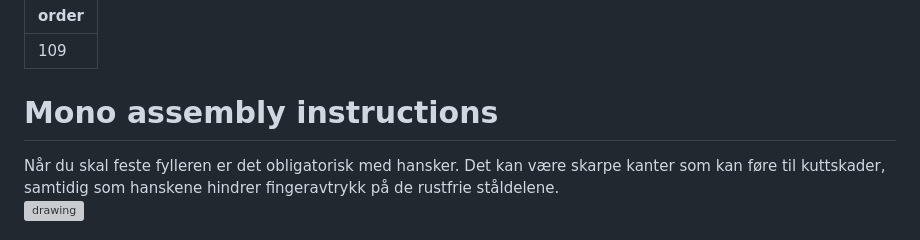
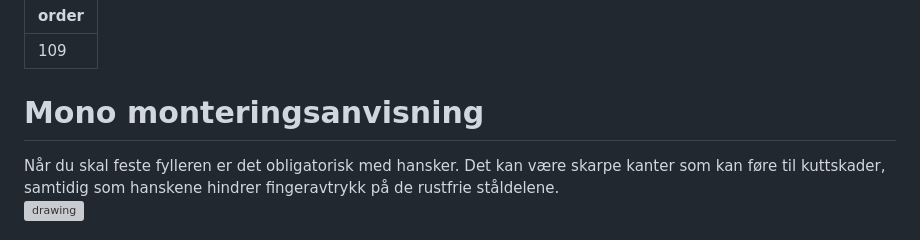
Before and after one commit to Duofiller/docs, a Markdown page: Norsk/assembly Mono.md, the part around the change. GitHub-like rendering; grey boxes are pictures that could not be loaded.

```diff
--- a/Norsk/assembly Mono.md
+++ b/Norsk/assembly Mono.md
@@ -2,7 +2,7 @@
 order: 109
 ---
 
-# Mono assembly instructions
+# Mono monteringsanvisning
 
 Når du skal feste fylleren er det obligatorisk med hansker. Det kan være skarpe kanter som kan føre til kuttskader, samtidig som hanskene hindrer fingeravtrykk på de rustfrie ståldelene.<br>
 <img src="/static/gloves.png" alt="drawing" style="width:200px;"/>
```
Also changed, not shown: Norsk/assembly Duofiller.md (+1 -1 lines).
